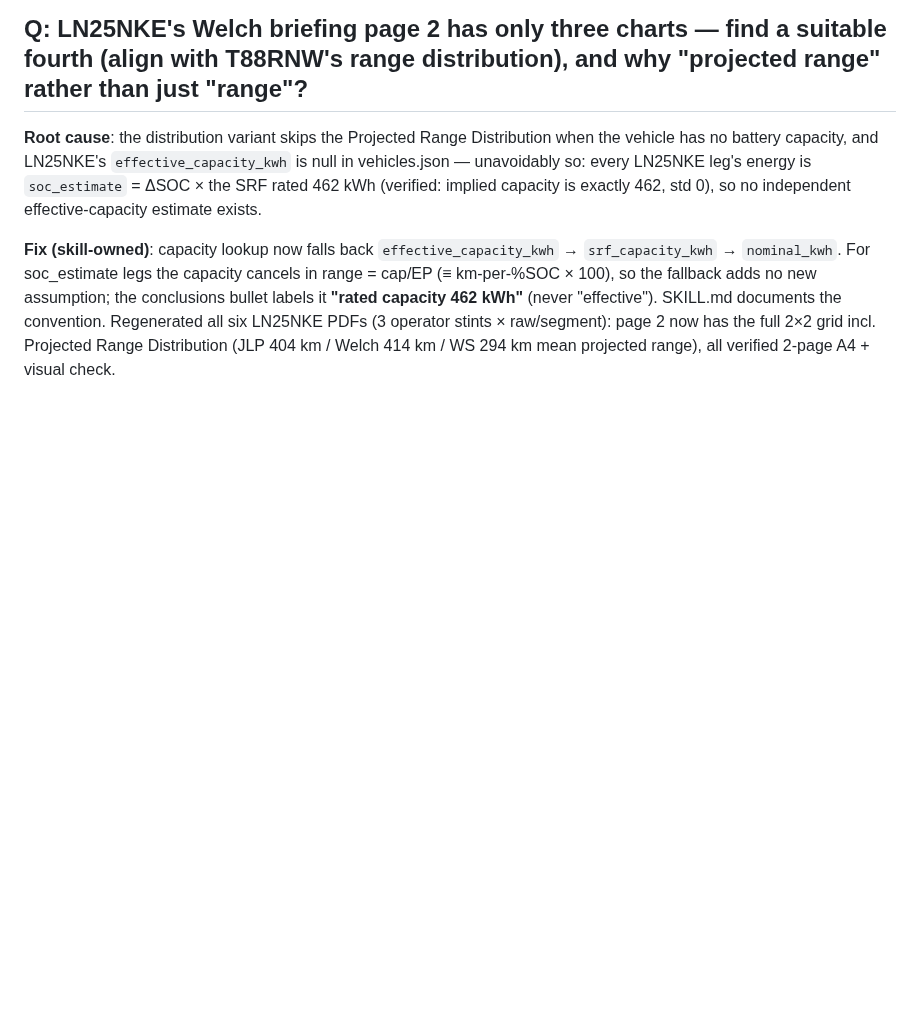
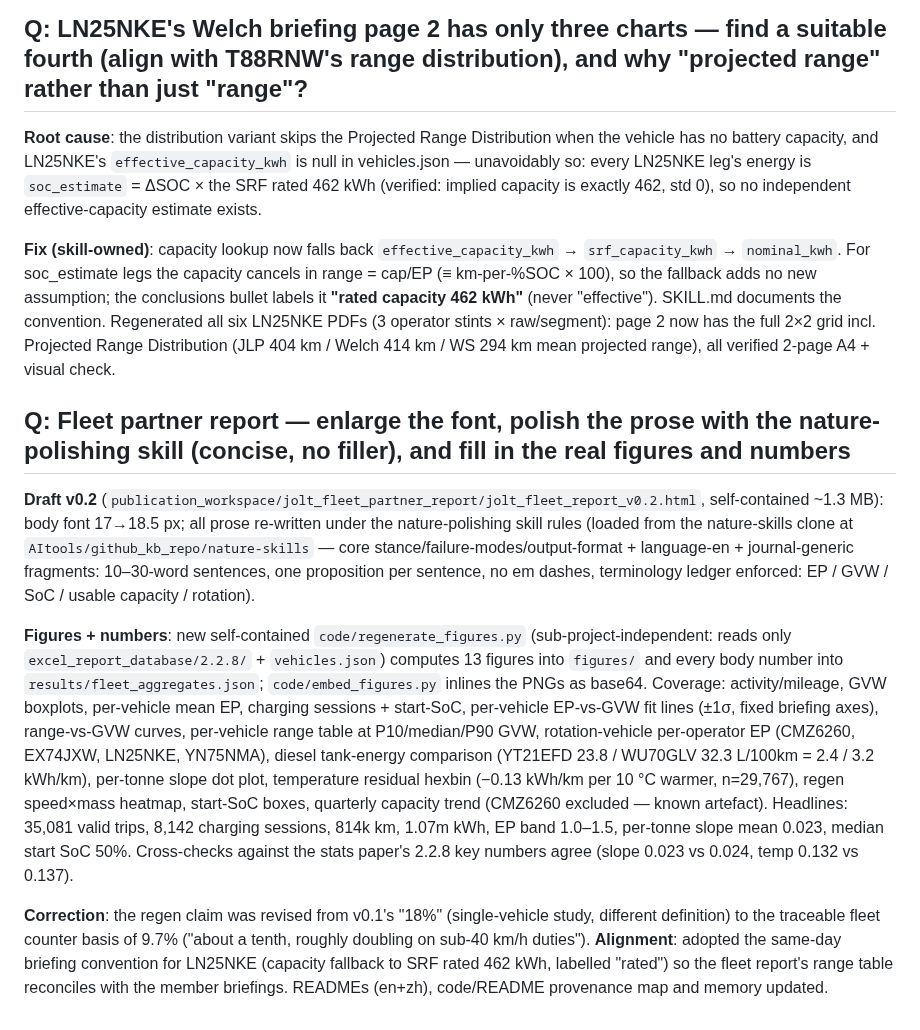
Before and after one commit to Royhu1/jolt-ai-assistant, a Markdown page: changelogs/changelog_20260706_20260712.md, the part around the change. GitHub-like rendering; blank space fills up the shorter version.

Commit message:
docs(changelog): record fleet partner report v0.2 (polish + real figures/numbers)
Co-Authored-By: Claude Fable 5 <noreply@anthropic.com>

```diff
--- a/changelogs/changelog_20260706_20260712.md
+++ b/changelogs/changelog_20260706_20260712.md
@@ -631,3 +631,35 @@ conclusions bullet labels it **"rated capacity 462 kWh"** (never "effective"). S
 documents the convention. Regenerated all six LN25NKE PDFs (3 operator stints × raw/segment):
 page 2 now has the full 2×2 grid incl. Projected Range Distribution (JLP 404 km / Welch
 414 km / WS 294 km mean projected range), all verified 2-page A4 + visual check.
+
+## Q: Fleet partner report — enlarge the font, polish the prose with the nature-polishing skill (concise, no filler), and fill in the real figures and numbers
+
+**Draft v0.2** (`publication_workspace/jolt_fleet_partner_report/jolt_fleet_report_v0.2.html`,
+self-contained ~1.3 MB): body font 17→18.5 px; all prose re-written under the
+nature-polishing skill rules (loaded from the nature-skills clone at
+`AItools/github_kb_repo/nature-skills` — core stance/failure-modes/output-format +
+language-en + journal-generic fragments: 10–30-word sentences, one proposition per
+sentence, no em dashes, terminology ledger enforced: EP / GVW / SoC / usable capacity /
+rotation).
+
+**Figures + numbers**: new self-contained `code/regenerate_figures.py`
+(sub-project-independent: reads only `excel_report_database/2.2.8/` + `vehicles.json`)
+computes 13 figures into `figures/` and every body number into
+`results/fleet_aggregates.json`; `code/embed_figures.py` inlines the PNGs as base64.
+Coverage: activity/mileage, GVW boxplots, per-vehicle mean EP, charging sessions +
+start-SoC, per-vehicle EP-vs-GVW fit lines (±1σ, fixed briefing axes), range-vs-GVW
+curves, per-vehicle range table at P10/median/P90 GVW, rotation-vehicle per-operator EP
+(CMZ6260, EX74JXW, LN25NKE, YN75NMA), diesel tank-energy comparison (YT21EFD 23.8 /
+WU70GLV 32.3 L/100km = 2.4 / 3.2 kWh/km), per-tonne slope dot plot, temperature residual
+hexbin (−0.13 kWh/km per 10 °C warmer, n=29,767), regen speed×mass heatmap, start-SoC
+boxes, quarterly capacity trend (CMZ6260 excluded — known artefact). Headlines: 35,081
+valid trips, 8,142 charging sessions, 814k km, 1.07m kWh, EP band 1.0–1.5, per-tonne
+slope mean 0.023, median start SoC 50%. Cross-checks against the stats paper's 2.2.8 key
+numbers agree (slope 0.023 vs 0.024, temp 0.132 vs 0.137).
+
+**Correction**: the regen claim was revised from v0.1's "18%" (single-vehicle study,
+different definition) to the traceable fleet counter basis of 9.7% ("about a tenth,
+roughly doubling on sub-40 km/h duties"). **Alignment**: adopted the same-day briefing
+convention for LN25NKE (capacity fallback to SRF rated 462 kWh, labelled "rated") so the
+fleet report's range table reconciles with the member briefings. READMEs (en+zh),
+code/README provenance map and memory updated.
```
